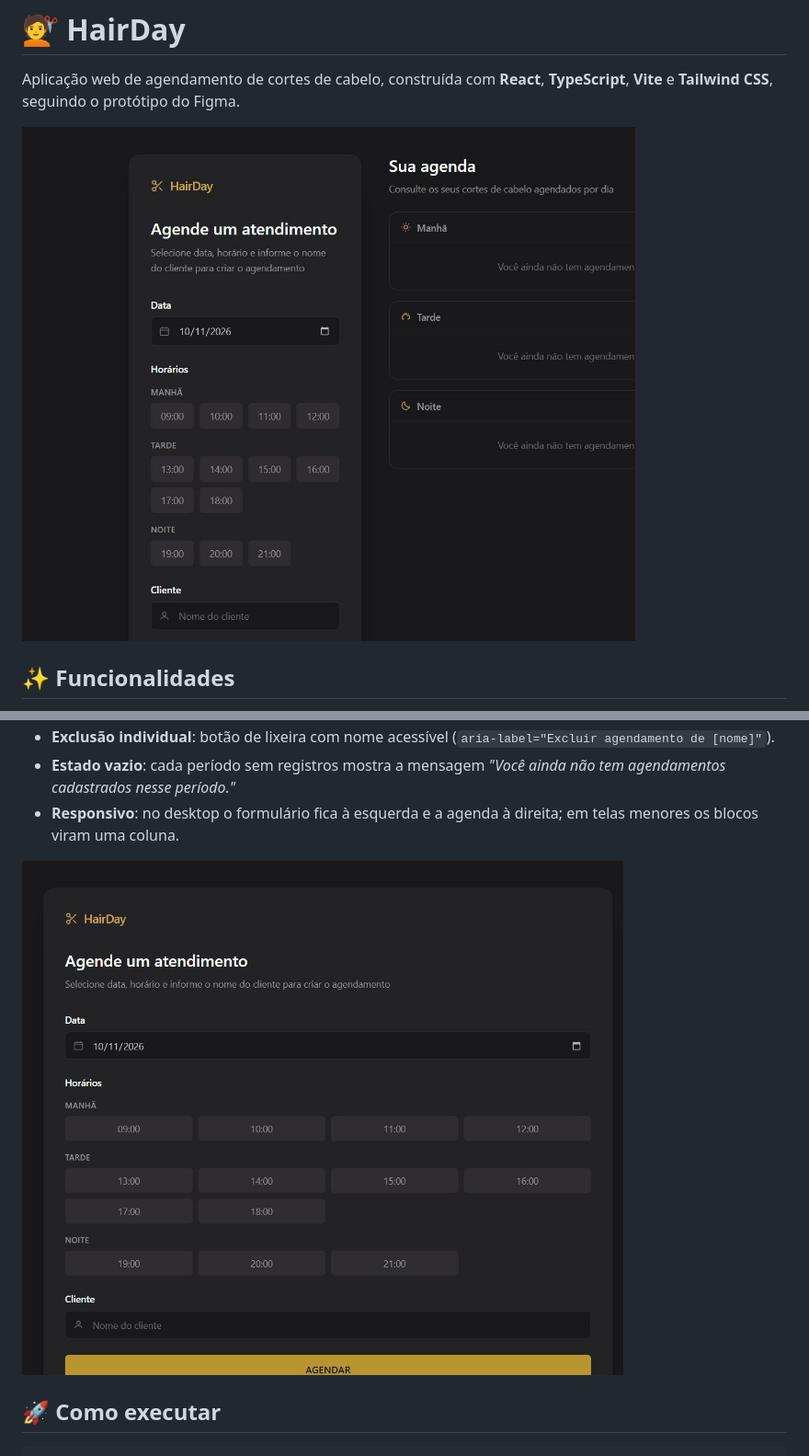
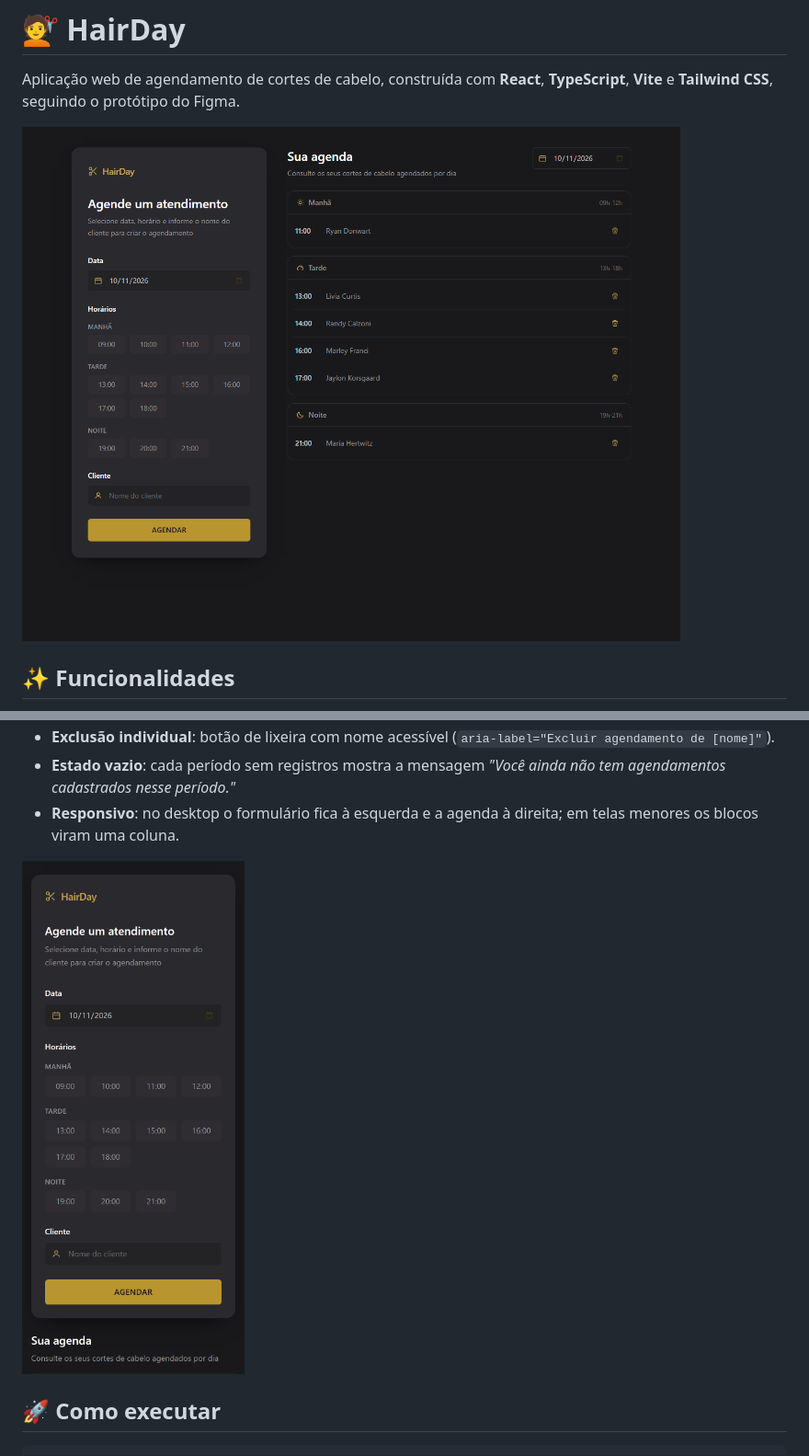
Before and after one commit to Devpaulo1/hairday, a Markdown page: README.md, 2 parts joined by grey strips. Shown at 92% size. Drawn GitHub-style; pictures changed too: docs/screenshots/hairday-desktop.jpg (deleted), docs/screenshots/hairday-desktop.png (added), docs/screenshots/hairday-mobile.jpg (deleted).

Commit message:
style: match Figma colors for icons and panels, refresh screenshots

```diff
--- a/README.md
+++ b/README.md
@@ -2,7 +2,7 @@
 
 Aplicação web de agendamento de cortes de cabelo, construída com **React**, **TypeScript**, **Vite** e **Tailwind CSS**, seguindo o protótipo do Figma.
 
-![Interface desktop](docs/screenshots/hairday-desktop.jpg)
+![Interface desktop](docs/screenshots/hairday-desktop.png)
 
 ## ✨ Funcionalidades
 
@@ -14,7 +14,7 @@ Aplicação web de agendamento de cortes de cabelo, construída com **React**, *
 - **Estado vazio**: cada período sem registros mostra a mensagem *"Você ainda não tem agendamentos cadastrados nesse período."*
 - **Responsivo**: no desktop o formulário fica à esquerda e a agenda à direita; em telas menores os blocos viram uma coluna.
 
-![Interface mobile](docs/screenshots/hairday-mobile.jpg)
+![Interface mobile](docs/screenshots/hairday-mobile.png)
 
 ## 🚀 Como executar
 
```
Also changed, not shown: other parts of README.md (+26 -3 lines), 5 other files.
